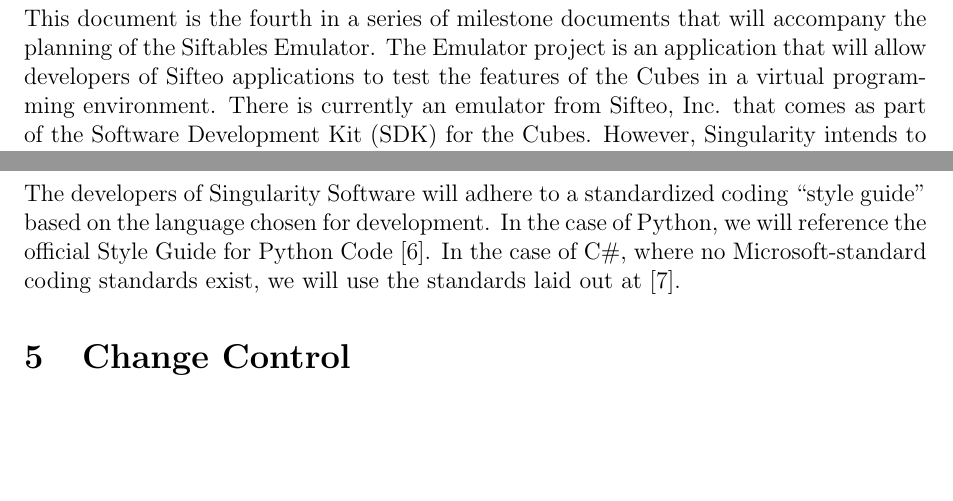
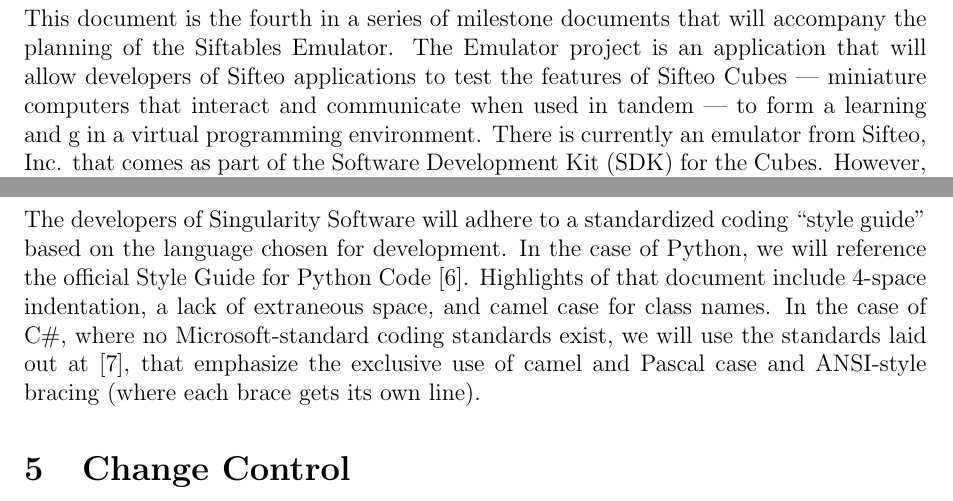
Before and after one commit to infin8x/Siftables-Emulator, a LaTeX document (docs/m4.tex): two parts of pages 3 and 4 of 13, joined at a grey line, cut so that both start at the same text, the shorter picture padded with empty space. Compiled offline with pdfLaTeX.

Commit message:
Updated M4.

```diff
--- a/docs/m4.tex
+++ b/docs/m4.tex
@@ -163,7 +163,7 @@
 \clearpage
 
 \section{Executive Summary}
-This document is the fourth in a series of milestone documents that will accompany the planning of the Siftables\index{Siftables} Emulator\index{emulator}. The Emulator project is an application that will allow developers of Sifteo applications to test the features of the Cubes in a virtual programming environment. There is currently an emulator from Sifteo, Inc. that comes as part of the \gls{SDK}\index{SDK}\glsadd{SDKa} for the Cubes. However, Singularity intends to come up with a more natural interface than the one currently provided in that application.\\\\
+This document is the fourth in a series of milestone documents that will accompany the planning of the Siftables\index{Siftables} Emulator\index{emulator}. The Emulator project is an application that will allow developers of Sifteo applications to test the features of Sifteo Cubes --- miniature computers that interact and communicate when used in tandem --- to form a learning and g in a virtual programming environment. There is currently an emulator from Sifteo, Inc. that comes as part of the \gls{SDK}\index{SDK}\glsadd{SDKa} for the Cubes. However, Singularity intends to come up with a more natural interface than the one currently provided in that application.\\\\
 This milestone defines the standards for code in the Siftables\index{Siftables} Emulator\index{emulator} project as well as the manner in which change will be controlled. It also elaborates the test cases that sufficiently cover the system. Future milestones will present design and usability reports as the software stabilizes.
 
 \section{Introduction}
@@ -174,7 +174,7 @@
 The Siftables Emulator is being developed by Singularity Software as part of the Junior Project sequence of classes at Rose-Hulman Institute of Technology. When projects were solicited for the sequence, clients Tim Ekl and Eric Stokes (both Rose-Hulman alumni) submitted a request for an emulator for Sifteo Cubes, a new platform intended for ``intelligent play." After Singularity was chosen for the project, we met with Mr. Ekl to determine the three primary features of the Emulator: a Workspace where 1-6 Cubes could mimic the manipulations possible with physical Cubes, an \gls{API} to program those virtual Cubes, and a set of example games designed to show off the first two features. Singularity's Emulator is intended to build on the foundation of Sifteo, Inc.'s existing emulator by creating a more fluid and natural user interface.
 
 \section{Coding Standards}
-The developers of Singularity Software will adhere to a standardized coding ``style guide" based on the language chosen for development. In the case of Python, we will reference the official Style Guide for Python Code [6]. In the case of C\#, where no Microsoft-standard coding standards exist, we will use the standards laid out at [7].
+The developers of Singularity Software will adhere to a standardized coding ``style guide" based on the language chosen for development. In the case of Python, we will reference the official Style Guide for Python Code [6]. Highlights of that document include 4-space indentation, a lack of extraneous space,  and camel case for class names. In the case of C\#, where no Microsoft-standard coding standards exist, we will use the standards laid out at [7], that emphasize the exclusive use of camel and Pascal case and ANSI-style bracing (where each brace gets its own line).
 
 \section{Change Control}
 Change requests may be submitted as issues on the project's GitHub repository\footnote{https://github.com/alexmullans/Siftables-Emulator/issues/new}. At a minimum, requests for change should mention the screen(s) to be changed, the new workflow that is desired (preferably in context with how it differs from the current workflow), the rationale for the change, and the priority the submitter assigns to the change. \\\\
```
